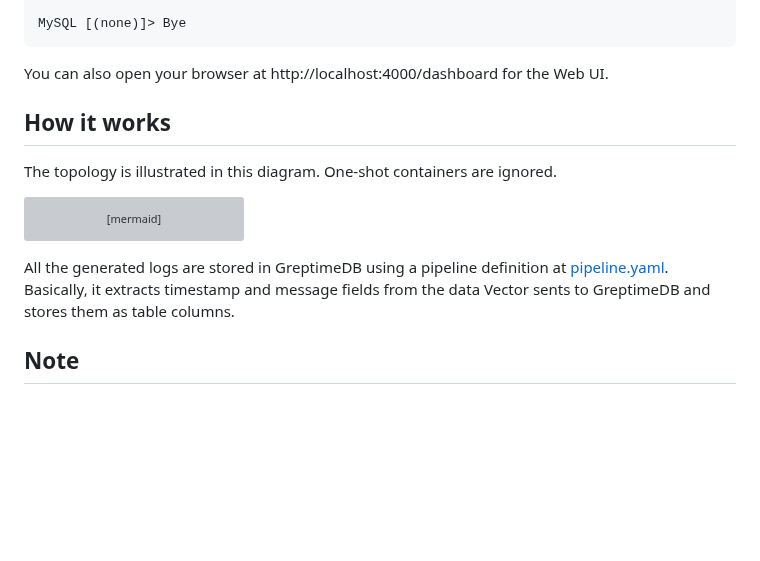
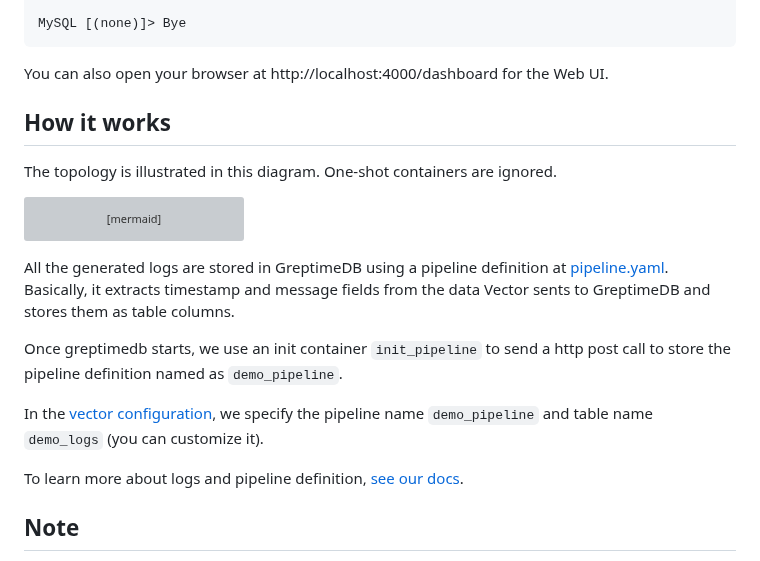
Before and after one commit to GreptimeTeam/demo-scene, a Markdown page: kafka-ingestion/README.md, the part around the change. GitHub-like rendering; blank space fills up the shorter version; grey boxes are pictures that could not be loaded.

Commit message:
doc: add docs link to configurations

````diff
--- a/kafka-ingestion/README.md
+++ b/kafka-ingestion/README.md
@@ -65,7 +65,8 @@ MySQL [(none)]> select * from demo_logs order by timestamp desc limit 10;
 MySQL [(none)]> Bye
 ```
 
-You can also open your browser at http://localhost:4000/dashboard for the Web UI.
+You can also open your browser at http://localhost:4000/dashboard for the Web
+UI.
 
 ## How it works
 
@@ -85,6 +86,15 @@ All the generated logs are stored in GreptimeDB using a pipeline definition at
 and message fields from the data Vector sents to GreptimeDB and stores them as
 table columns.
 
+Once greptimedb starts, we use an init container `init_pipeline` to send a http
+post call to store the pipeline definition named as `demo_pipeline`.
+
+In the [vector configuration](./config_data/vector.toml), we specify the
+pipeline name `demo_pipeline` and table name `demo_logs` (you can customize it).
+
+To learn more about logs and pipeline definition, [see our
+docs](https://docs.greptime.com/user-guide/logs/overview).
+
 ## Note
 
 If you are going to restart this demo, press `Ctrl-C` and remember to call
````
